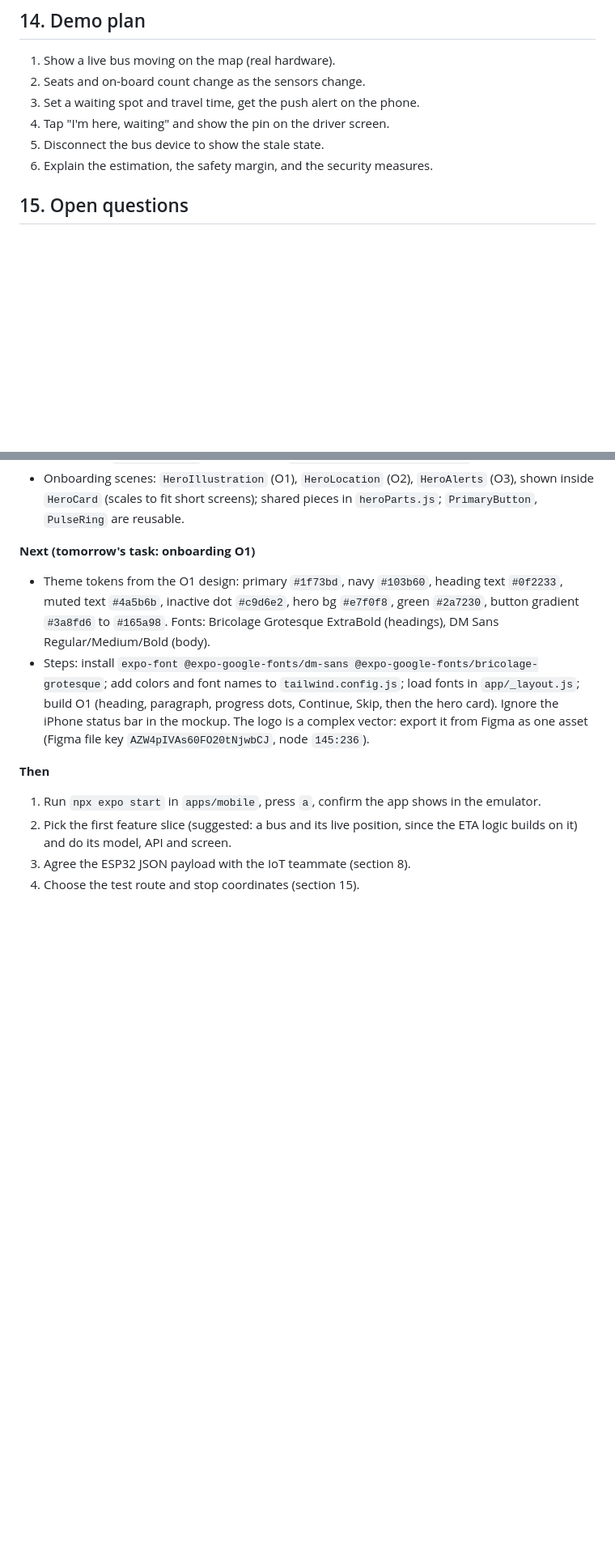
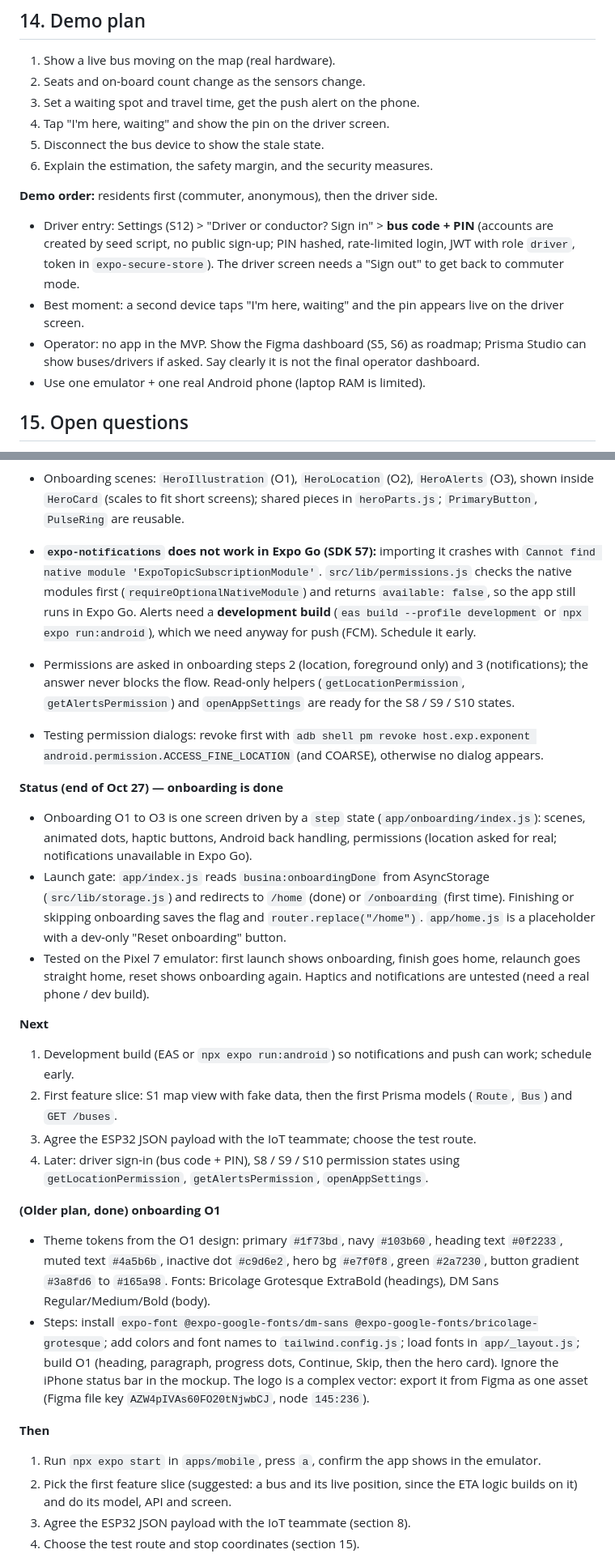
Before and after one commit to kentvillalun/busina, a Markdown page: PROJECT_SPEC.md, 2 parts joined by grey strips. Shown at 81% size. GitHub-like rendering; blank space fills up the shorter version.

Commit message:
feat: onboarding screens done

```diff
--- a/PROJECT_SPEC.md
+++ b/PROJECT_SPEC.md
@@ -228,6 +228,12 @@ Stretch work (assistant, operator web, insights) only if the must-haves are soli
 5. Disconnect the bus device to show the stale state.
 6. Explain the estimation, the safety margin, and the security measures.
 
+**Demo order:** residents first (commuter, anonymous), then the driver side.
+- Driver entry: Settings (S12) > "Driver or conductor? Sign in" > **bus code + PIN** (accounts are created by seed script, no public sign-up; PIN hashed, rate-limited login, JWT with role `driver`, token in `expo-secure-store`). The driver screen needs a "Sign out" to get back to commuter mode.
+- Best moment: a second device taps "I'm here, waiting" and the pin appears live on the driver screen.
+- Operator: no app in the MVP. Show the Figma dashboard (S5, S6) as roadmap; Prisma Studio can show buses/drivers if asked. Say clearly it is not the final operator dashboard.
+- Use one emulator + one real Android phone (laptop RAM is limited).
+
 ## 15. Open questions
 
 - Operator web dashboard: required, or stretch only? (default: stretch)
@@ -262,7 +268,22 @@ Stretch work (assistant, operator web, insights) only if the must-haves are soli
 - AVDs live in `D:\AndroidAVD` (junction from `C:\Users\LENOVO\.android\avd`) because C: is tight.
 - Onboarding scenes: `HeroIllustration` (O1), `HeroLocation` (O2), `HeroAlerts` (O3), shown inside `HeroCard` (scales to fit short screens); shared pieces in `heroParts.js`; `PrimaryButton`, `PulseRing` are reusable.
 
-**Next (tomorrow's task: onboarding O1)**
+- **`expo-notifications` does not work in Expo Go (SDK 57):** importing it crashes with `Cannot find native module 'ExpoTopicSubscriptionModule'`. `src/lib/permissions.js` checks the native modules first (`requireOptionalNativeModule`) and returns `available: false`, so the app still runs in Expo Go. Alerts need a **development build** (`eas build --profile development` or `npx expo run:android`), which we need anyway for push (FCM). Schedule it early.
+- Permissions are asked in onboarding steps 2 (location, foreground only) and 3 (notifications); the answer never blocks the flow. Read-only helpers (`getLocationPermission`, `getAlertsPermission`) and `openAppSettings` are ready for the S8 / S9 / S10 states.
+- Testing permission dialogs: revoke first with `adb shell pm revoke host.exp.exponent android.permission.ACCESS_FINE_LOCATION` (and COARSE), otherwise no dialog appears.
+
+**Status (end of Oct 27) — onboarding is done**
+- Onboarding O1 to O3 is one screen driven by a `step` state (`app/onboarding/index.js`): scenes, animated dots, haptic buttons, Android back handling, permissions (location asked for real; notifications unavailable in Expo Go).
+- Launch gate: `app/index.js` reads `busina:onboardingDone` from AsyncStorage (`src/lib/storage.js`) and redirects to `/home` (done) or `/onboarding` (first time). Finishing or skipping onboarding saves the flag and `router.replace("/home")`. `app/home.js` is a placeholder with a dev-only "Reset onboarding" button.
+- Tested on the Pixel 7 emulator: first launch shows onboarding, finish goes home, relaunch goes straight home, reset shows onboarding again. Haptics and notifications are untested (need a real phone / dev build).
+
+**Next**
+1. Development build (EAS or `npx expo run:android`) so notifications and push can work; schedule early.
+2. First feature slice: S1 map view with fake data, then the first Prisma models (`Route`, `Bus`) and `GET /buses`.
+3. Agree the ESP32 JSON payload with the IoT teammate; choose the test route.
+4. Later: driver sign-in (bus code + PIN), S8 / S9 / S10 permission states using `getLocationPermission`, `getAlertsPermission`, `openAppSettings`.
+
+**(Older plan, done) onboarding O1**
 - Theme tokens from the O1 design: primary `#1f73bd`, navy `#103b60`, heading text `#0f2233`, muted text `#4a5b6b`, inactive dot `#c9d6e2`, hero bg `#e7f0f8`, green `#2a7230`, button gradient `#3a8fd6` to `#165a98`. Fonts: Bricolage Grotesque ExtraBold (headings), DM Sans Regular/Medium/Bold (body).
 - Steps: install `expo-font @expo-google-fonts/dm-sans @expo-google-fonts/bricolage-grotesque`; add colors and font names to `tailwind.config.js`; load fonts in `app/_layout.js`; build O1 (heading, paragraph, progress dots, Continue, Skip, then the hero card). Ignore the iPhone status bar in the mockup. The logo is a complex vector: export it from Figma as one asset (Figma file key `AZW4pIVAs60FO20tNjwbCJ`, node `145:236`).
 
```
